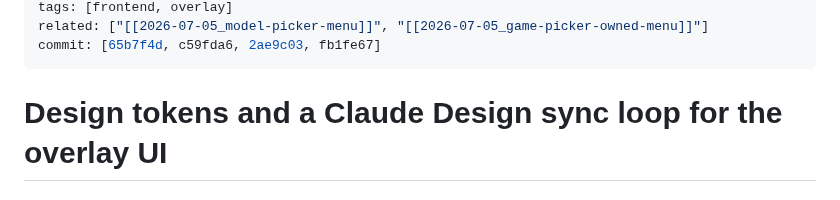
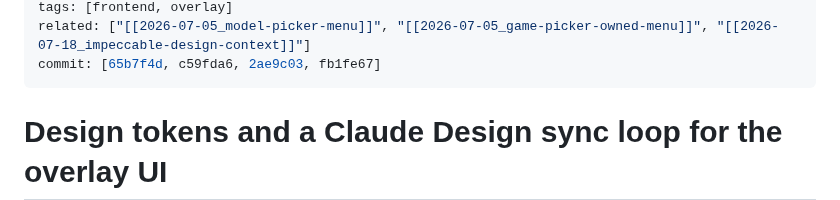
Before and after one commit to thitcc/wikilens, a Markdown page: vault/2026-07-05_design-tokens-claude-design-sync.md, the part around one of its changes. Rendered like a GitHub page.

Commit message:
docs(vault): record the impeccable design-context adoption decision
Co-Authored-By: Claude Fable 5 <noreply@anthropic.com>

```diff
--- a/vault/2026-07-05_design-tokens-claude-design-sync.md
+++ b/vault/2026-07-05_design-tokens-claude-design-sync.md
@@ -7,5 +7,5 @@ updated: 2026-07-14
 tags: [frontend, overlay]
-related: ["[[2026-07-05_model-picker-menu]]", "[[2026-07-05_game-picker-owned-menu]]"]
+related: ["[[2026-07-05_model-picker-menu]]", "[[2026-07-05_game-picker-owned-menu]]", "[[2026-07-18_impeccable-design-context]]"]
 commit: [65b7f4d, c59fda6, 2ae9c03, fb1fe67]
 ---
 
```
Also changed, not shown: other parts of vault/2026-07-05_design-tokens-claude-design-sync.md (+1 -1 lines), vault/2026-07-18_impeccable-design-context.md (added, +56 -0 lines), vault/index.md (+2 -2 lines).
